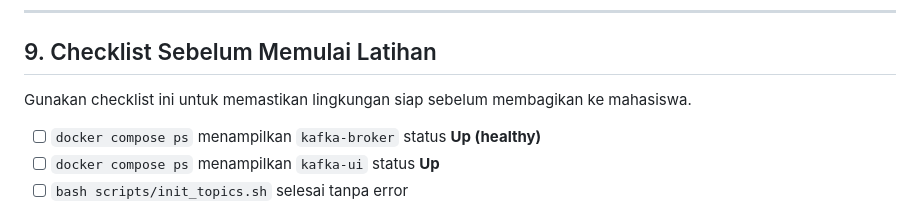
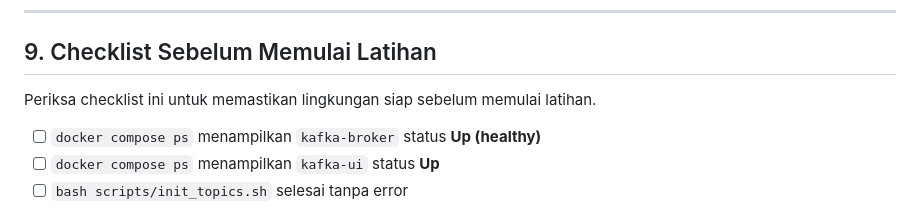
Before and after one commit to sains-data/praktikum-analaisis-big-data, a Markdown page: modul-8/Konfigurasi-lab/README.md, the part around the change. Rendered like a GitHub page.

Commit message:
third commit

```diff
--- a/modul-8/Konfigurasi-lab/README.md
+++ b/modul-8/Konfigurasi-lab/README.md
@@ -811,7 +811,7 @@ bash scripts/init_topics.sh
 
 ## 9. Checklist Sebelum Memulai Latihan
 
-Gunakan checklist ini untuk memastikan lingkungan siap sebelum membagikan ke mahasiswa.
+Periksa checklist ini untuk memastikan lingkungan siap sebelum memulai latihan.
 
 - [ ] `docker compose ps` menampilkan `kafka-broker` status **Up (healthy)**
 - [ ] `docker compose ps` menampilkan `kafka-ui` status **Up**
```
